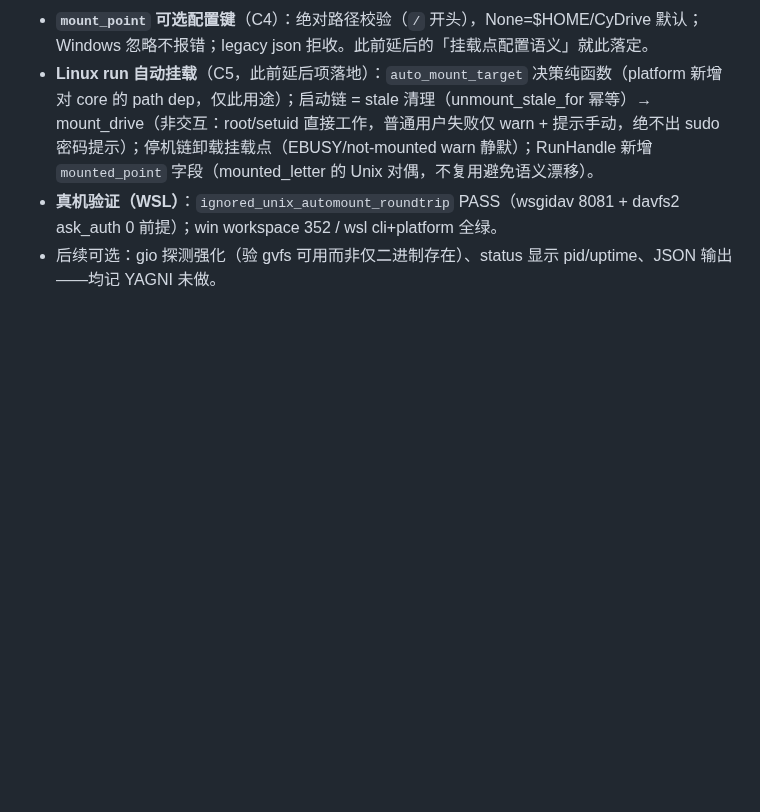
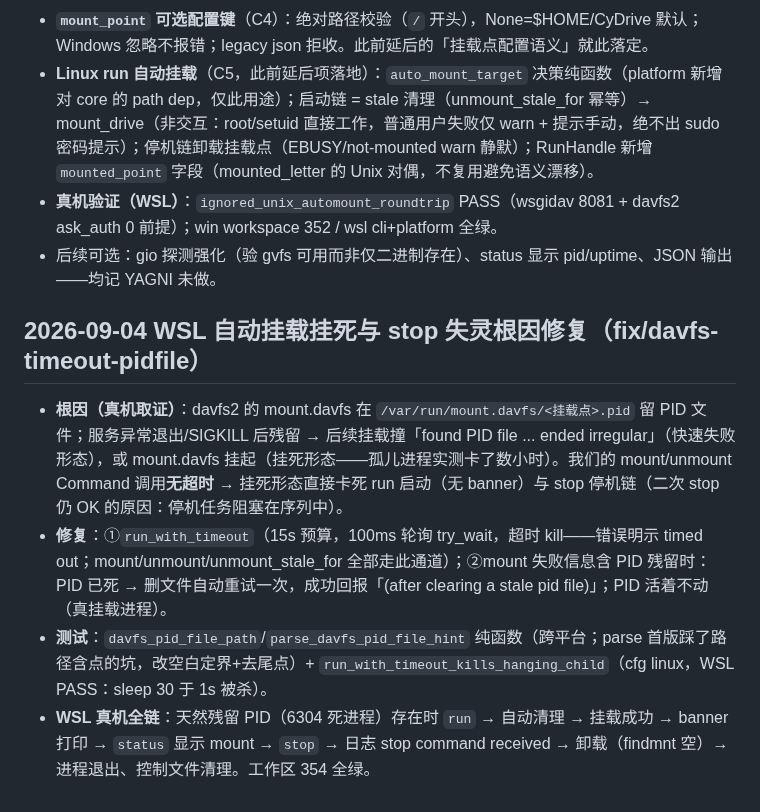
Before and after one commit to viccom/rs-cloudfs, a Markdown page: docs/decisions.md, the part around the change. GitHub-like rendering; blank space fills up the shorter version.

Commit message:
docs: davfs2 timeout + stale pid-file fix (WSL hang root cause, e2e verified)

```diff
--- a/docs/decisions.md
+++ b/docs/decisions.md
@@ -143,3 +143,10 @@
 - **Linux run 自动挂载**（C5，此前延后项落地）：`auto_mount_target` 决策纯函数（platform 新增对 core 的 path dep，仅此用途）；启动链 = stale 清理（unmount_stale_for 幂等）→ mount_drive（非交互：root/setuid 直接工作，普通用户失败仅 warn + 提示手动，绝不出 sudo 密码提示）；停机链卸载挂载点（EBUSY/not-mounted warn 静默）；RunHandle 新增 `mounted_point` 字段（mounted_letter 的 Unix 对偶，不复用避免语义漂移）。
 - **真机验证（WSL）**：`ignored_unix_automount_roundtrip` PASS（wsgidav 8081 + davfs2 ask_auth 0 前提）；win workspace 352 / wsl cli+platform 全绿。
 - 后续可选：gio 探测强化（验 gvfs 可用而非仅二进制存在）、status 显示 pid/uptime、JSON 输出——均记 YAGNI 未做。
+
+## 2026-09-04 WSL 自动挂载挂死与 stop 失灵根因修复（fix/davfs-timeout-pidfile）
+
+- **根因（真机取证）**：davfs2 的 mount.davfs 在 `/var/run/mount.davfs/<挂载点>.pid` 留 PID 文件；服务异常退出/SIGKILL 后残留 → 后续挂载撞「found PID file ... ended irregular」（快速失败形态），或 mount.davfs 挂起（挂死形态——孤儿进程实测卡了数小时）。我们的 mount/unmount Command 调用**无超时** → 挂死形态直接卡死 run 启动（无 banner）与 stop 停机链（二次 stop 仍 OK 的原因：停机任务阻塞在序列中）。
+- **修复**：①`run_with_timeout`（15s 预算，100ms 轮询 try_wait，超时 kill——错误明示 timed out；mount/unmount/unmount_stale_for 全部走此通道）；②mount 失败信息含 PID 残留时：PID 已死 → 删文件自动重试一次，成功回报「(after clearing a stale pid file)」；PID 活着不动（真挂载进程）。
+- **测试**：`davfs_pid_file_path`/`parse_davfs_pid_file_hint` 纯函数（跨平台；parse 首版踩了路径含点的坑，改空白定界+去尾点）+ `run_with_timeout_kills_hanging_child`（cfg linux，WSL PASS：sleep 30 于 1s 被杀）。
+- **WSL 真机全链**：天然残留 PID（6304 死进程）存在时 `run` → 自动清理 → 挂载成功 → banner 打印 → `status` 显示 mount → `stop` → 日志 stop command received → 卸载（findmnt 空）→ 进程退出、控制文件清理。工作区 354 全绿。
```
